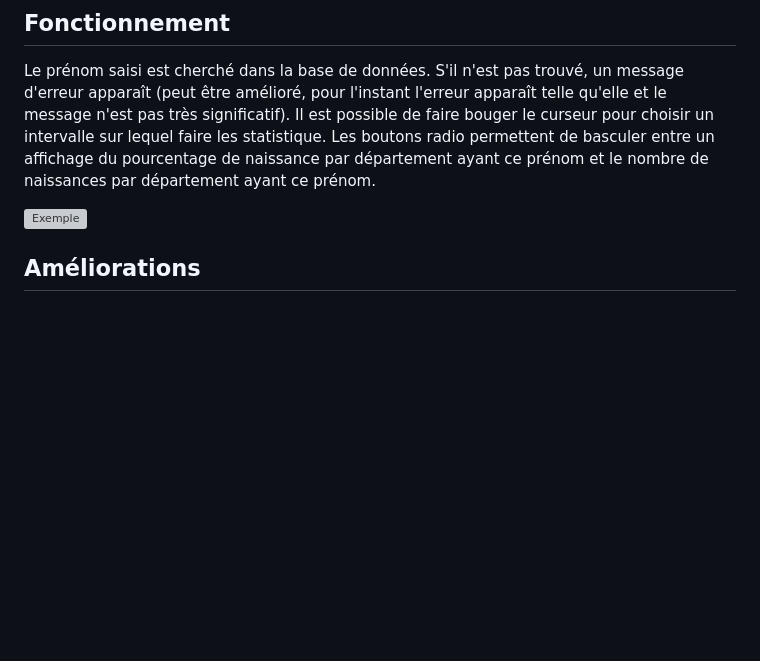
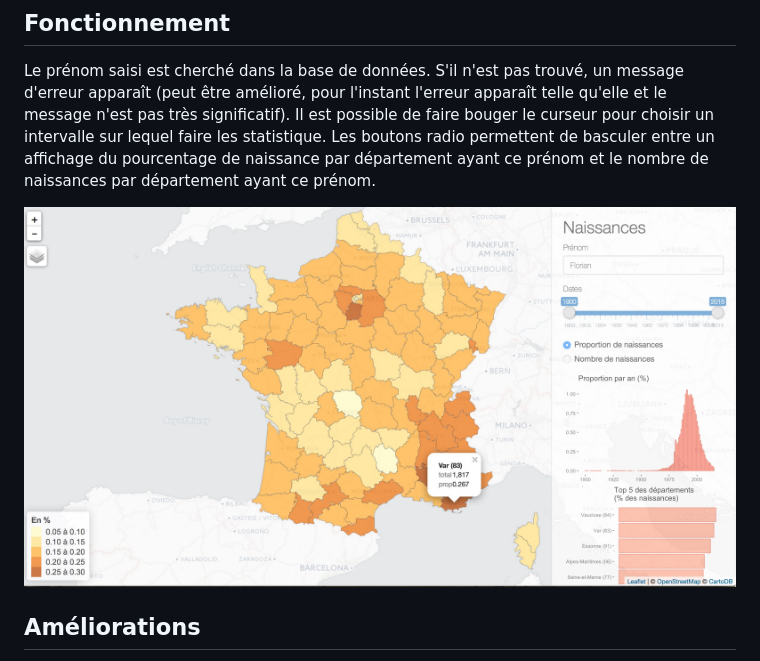
Before and after one commit to FlorianGD/CartePrenoms, a Markdown page: README.md, the part around the change. Drawn GitHub-style; pictures changed too: Images/Capture.jpg (added); blank space fills up the shorter version; grey boxes are pictures that could not be loaded.

Commit message:
Change image from png to jpg

```diff
--- a/README.md
+++ b/README.md
@@ -17,7 +17,7 @@ L'application en elle même a été fortement inspirée par la carte [SuperZip E
 ## Fonctionnement
 Le prénom saisi est cherché dans la base de données. S'il n'est pas trouvé, un message d'erreur apparaît (peut être amélioré, pour l'instant l'erreur apparaît telle qu'elle et le message n'est pas très significatif). Il est possible de faire bouger le curseur pour choisir un intervalle sur lequel faire les statistique. Les boutons radio permettent de basculer entre un affichage du pourcentage de naissance par département ayant ce prénom et le nombre de naissances par département ayant ce prénom.
 
-![Exemple](Images/Capture.png)
+![Exemple](Images/Capture.jpg)
 ## Améliorations
 On pourrait améliorer la gestion de l'erreur si une recherche ne donne pas de résultats.
 L'information disponible sur les popup pourrait être améliorée, mais je n'ai pas trouvé comment modifier les noms des variables (autrement qu'en renommant le fichier de données), ou comment utiliser `leaflet::addPopups` après avoir créé les popups dans `tmap::tm_fill`.
```
Also changed, not shown: 1 other file.
